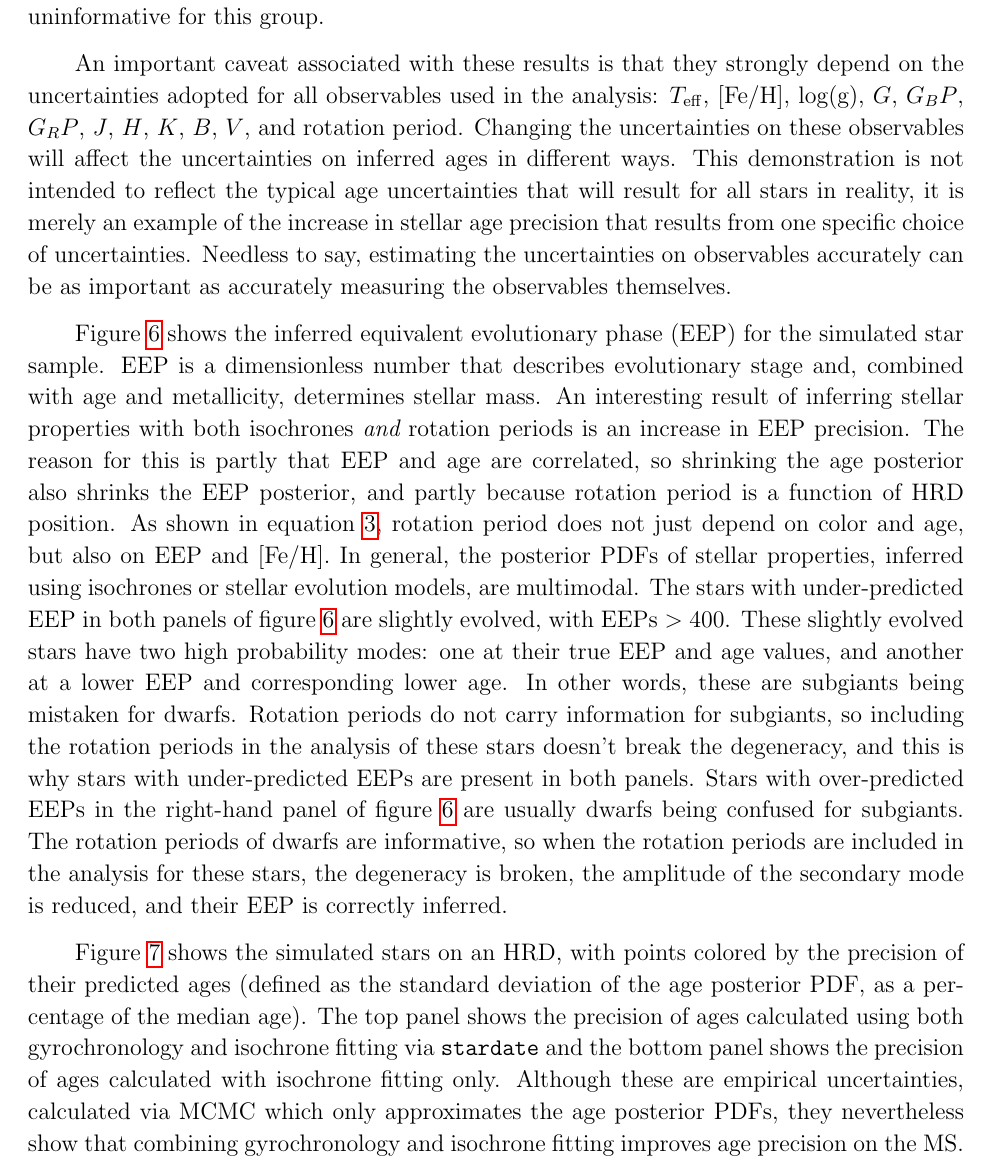
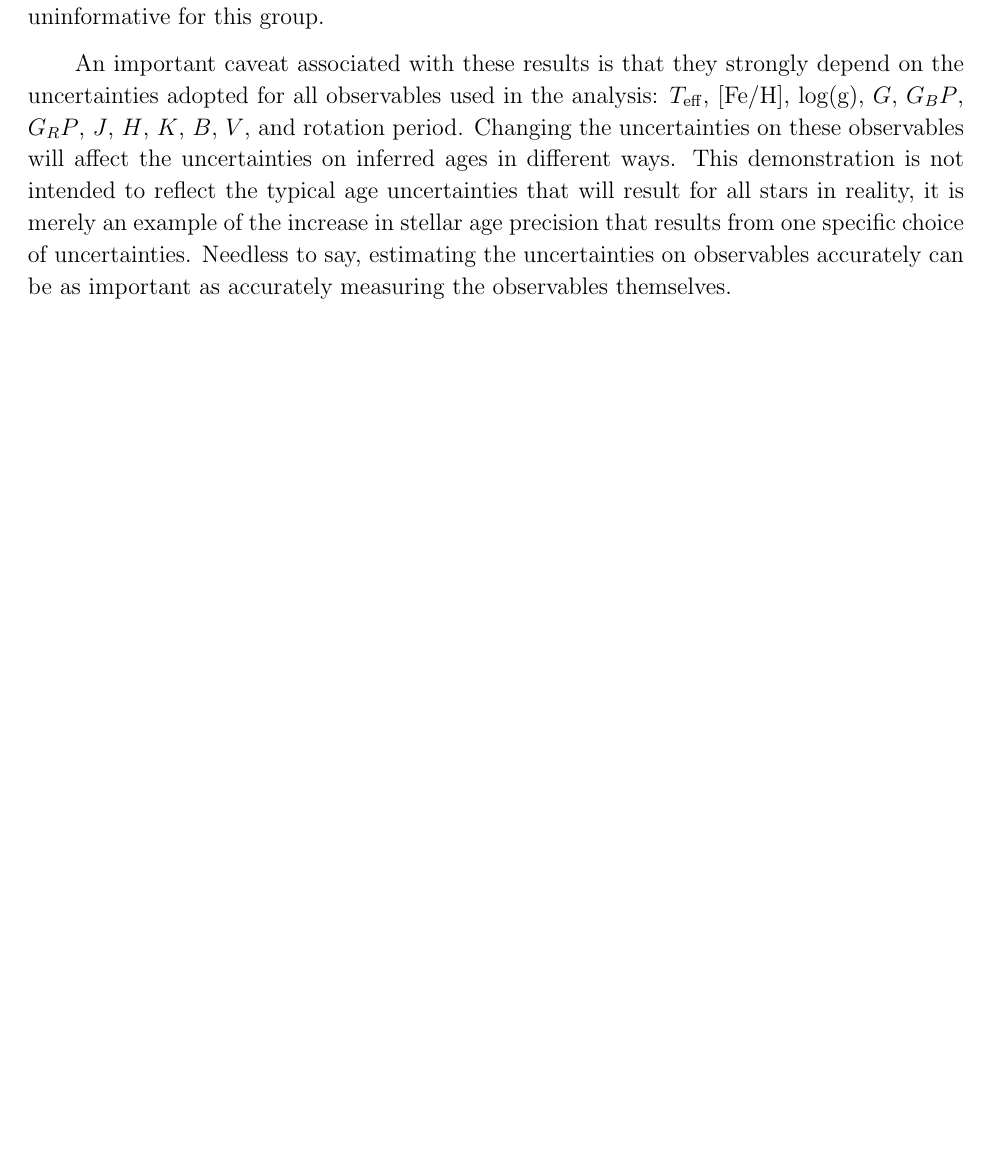
Before and after one commit to RuthAngus/stardate, a LaTeX paper (paper/ms.tex, which reads paper/results.tex): part of page 19 of 36 before the commit and part of page 19 of 33 after it, cut so that both start at the same text, the shorter picture padded with empty space. Compiled offline with pdfLaTeX.

```diff
--- a/paper/results.tex
+++ b/paper/results.tex
@@ -208,17 +208,3 @@
 % \label{fig:all_iso_gyro}
 % \end{figure}
 
-Figure \ref{fig:eep} shows the inferred equivalent evolutionary phase (EEP)
-for the simulated star sample.
-EEP is a dimensionless number that describes evolutionary stage and, combined
-with age and metallicity, determines stellar mass.
-An interesting result of inferring stellar properties with both isochrones
-{\it and} rotation periods is an increase in EEP precision.
-The reason for this is partly that EEP and age are correlated, so shrinking
-the age posterior also shrinks the EEP posterior, and partly because rotation
-period is a function of HRD position.
-As shown in equation \ref{eqn:gyro}, rotation period does not just depend on
-color and age, but also on EEP and [Fe/H].
-\begin{figure}
-  \caption{
-    Inferred EEP for the simulated star sample with isochrones plus
@@ -234,30 +211,43 @@
-\label{fig:eep}
-\end{figure}
-In general, the posterior PDFs of stellar properties, inferred using
-isochrones or stellar evolution models, are multimodal.
-The stars with under-predicted EEP in both panels of figure \ref{fig:eep} are
-slightly evolved, with EEPs $>$ 400.
-These slightly evolved stars have two high probability modes: one at their
-true EEP and age values, and another at a lower EEP and corresponding lower
-age.
-In other words, these are subgiants being mistaken for dwarfs.
-Rotation periods do not carry information for subgiants, so including the
-rotation periods in the analysis of these stars doesn't break the degeneracy,
-and this is why stars with under-predicted EEPs are present in both panels.
-Stars with over-predicted EEPs in the right-hand panel of figure \ref{fig:eep}
-are usually dwarfs being confused for subgiants.
-The rotation periods of dwarfs are informative, so when the rotation periods
-are included in the analysis for these stars, the degeneracy is broken, the
-amplitude of the secondary mode is reduced, and their EEP is correctly
-inferred.
+% Figure \ref{fig:eep} shows the inferred equivalent evolutionary phase (EEP)
+% for the simulated star sample.
+% EEP is a dimensionless number that describes evolutionary stage and, combined
+% with age and metallicity, determines stellar mass.
+% An interesting result of inferring stellar properties with both isochrones
+% {\it and} rotation periods is an increase in EEP precision, .
+% The reason for this is partly that EEP and age are correlated, so shrinking
+% the age posterior also shrinks the EEP posterior, and partly because rotation
+% period is a function of HRD position.
+% As shown in equation \ref{eqn:gyro}, rotation period does not just depend on
+% color and age, but also on EEP and [Fe/H].
+% \begin{figure}
+%   \caption{
+%     Inferred EEP for the simulated star sample with isochrones plus
+%     gyrochronology (left panel) and isochrone fitting only (right panel).
+%     Rotation periods provide information about position on the HRD via
+% equation \ref{eqn:gyro} and therefore improve all stellar parameters, not
+% just age.
+%     This figure was generated in a Jupyter Notebook available at
+%     \url{https://github.com/RuthAngus/stardate/blob/master/paper/code/Results_plots.ipynb}.
+% }
+%   \centering
+%     \includegraphics[width=1\textwidth]{eep}
+% \label{fig:eep}
+% \end{figure}
+% In general, the posterior PDFs of stellar properties, inferred using
+% isochrones or stellar evolution models, are multimodal.
+% The stars with under-predicted EEP in both panels of figure \ref{fig:eep} are
+% slightly evolved, with EEPs $>$ 400.
+% These slightly evolved stars have two high probability modes: one at their
+% true EEP and age values, and another at a lower EEP and corresponding lower
+% age.
+% In other words, these are subgiants being mistaken for dwarfs.
+% Rotation periods do not carry information for subgiants, so including the
+% rotation periods in the analysis of these stars doesn't break the degeneracy,
+% and this is why stars with under-predicted EEPs are present in both panels.
+% Stars with over-predicted EEPs in the right-hand panel of figure \ref{fig:eep}
+% are usually dwarfs being confused for subgiants.
+% The rotation periods of dwarfs are informative, so when the rotation periods
+% are included in the analysis for these stars, the degeneracy is broken, the
+% amplitude of the secondary mode is reduced, and their EEP is correctly
+% inferred.
 
-Figure \ref{fig:precision} shows the simulated stars on an HRD, with
-points colored by the precision of their predicted ages
-(defined as the standard deviation of the age
-posterior PDF, as a percentage of the median age).
-The top panel shows the precision of ages calculated using both gyrochronology
-and isochrone fitting via \sd\ and the bottom panel shows the precision of
-ages calculated with isochrone fitting only.
-Although these are empirical uncertainties, calculated via MCMC which only
-approximates the age posterior PDFs, they nevertheless show that combining
-gyrochronology and isochrone fitting improves age precision on the MS.
@@ -267,4 +253,0 @@
-    using gyrochronology and isochrone fitting via \sd\ (top panel) and
-    isochrone fitting only (bottom panel).
-Combining gyrochronology with isochrone fitting significantly improves stellar
-    age precision on the MS.
```
Also changed, not shown: paper/code/data/simulated_data5.csv, paper/simulated_CMD.pdf, paper/results.tex (55 more changed lines), 1 other file.
